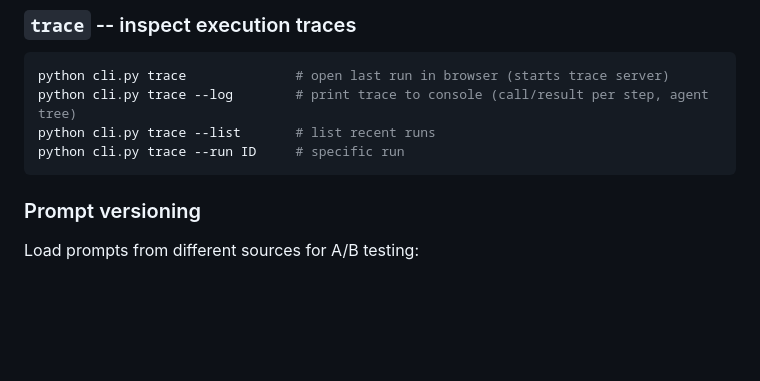
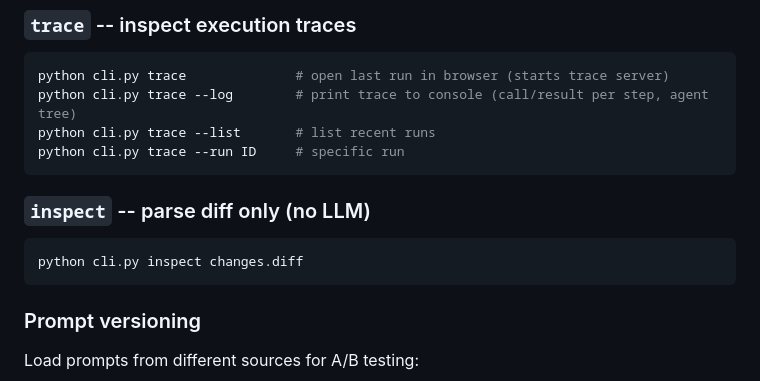
Before and after one commit to andreyzebin/diff-graph, a Markdown page: README.md, the part around the change. Rendered like a GitHub page; blank space fills up the shorter version.

Commit message:
Restore inspect command docs — command still exists in cli.py
Co-Authored-By: Claude Opus 4.6 (1M context) <noreply@anthropic.com>

````diff
--- a/README.md
+++ b/README.md
@@ -136,6 +136,12 @@ python cli.py trace              # open last run in browser (starts trace server
 python cli.py trace --log        # print trace to console (call/result per step, agent tree)
 python cli.py trace --list       # list recent runs
 python cli.py trace --run ID     # specific run
+```
+
+### `inspect` -- parse diff only (no LLM)
+
+```bash
+python cli.py inspect changes.diff
 ```
 
 ### Prompt versioning
````
